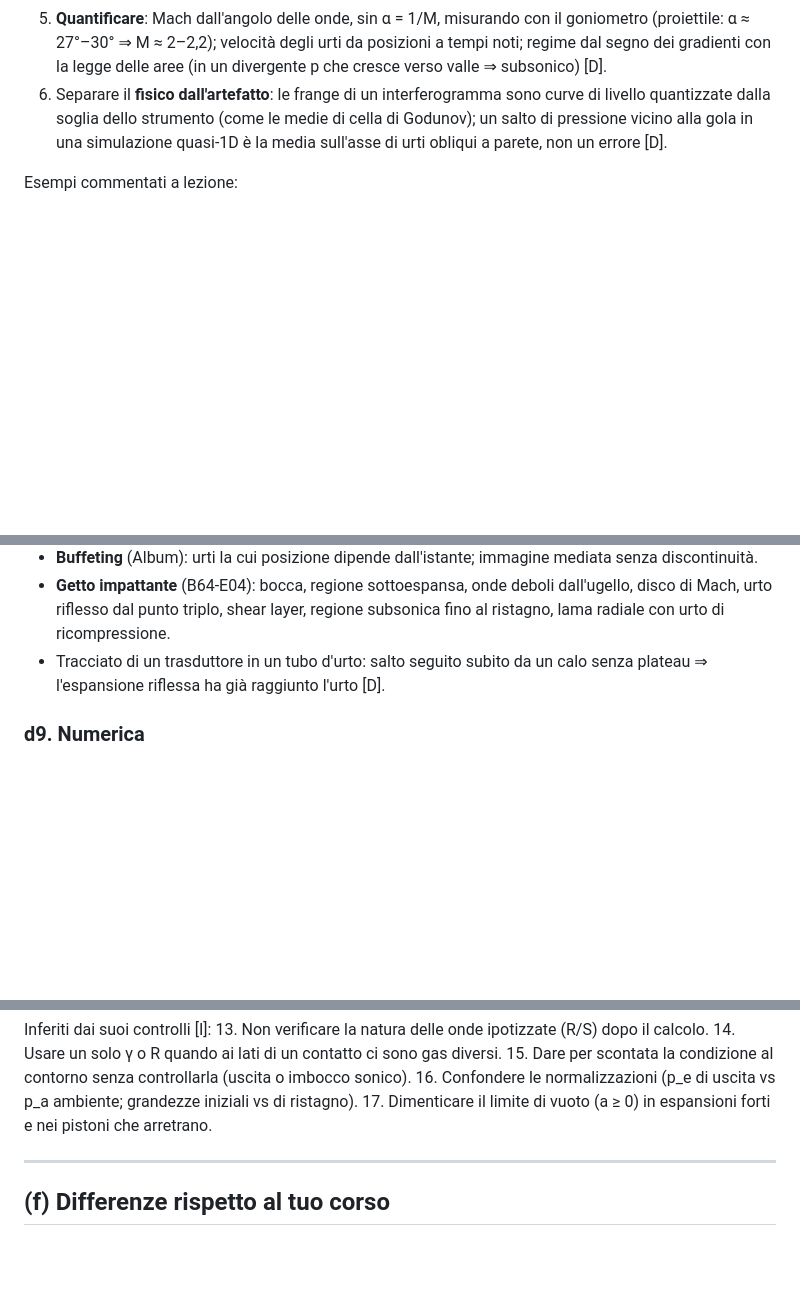
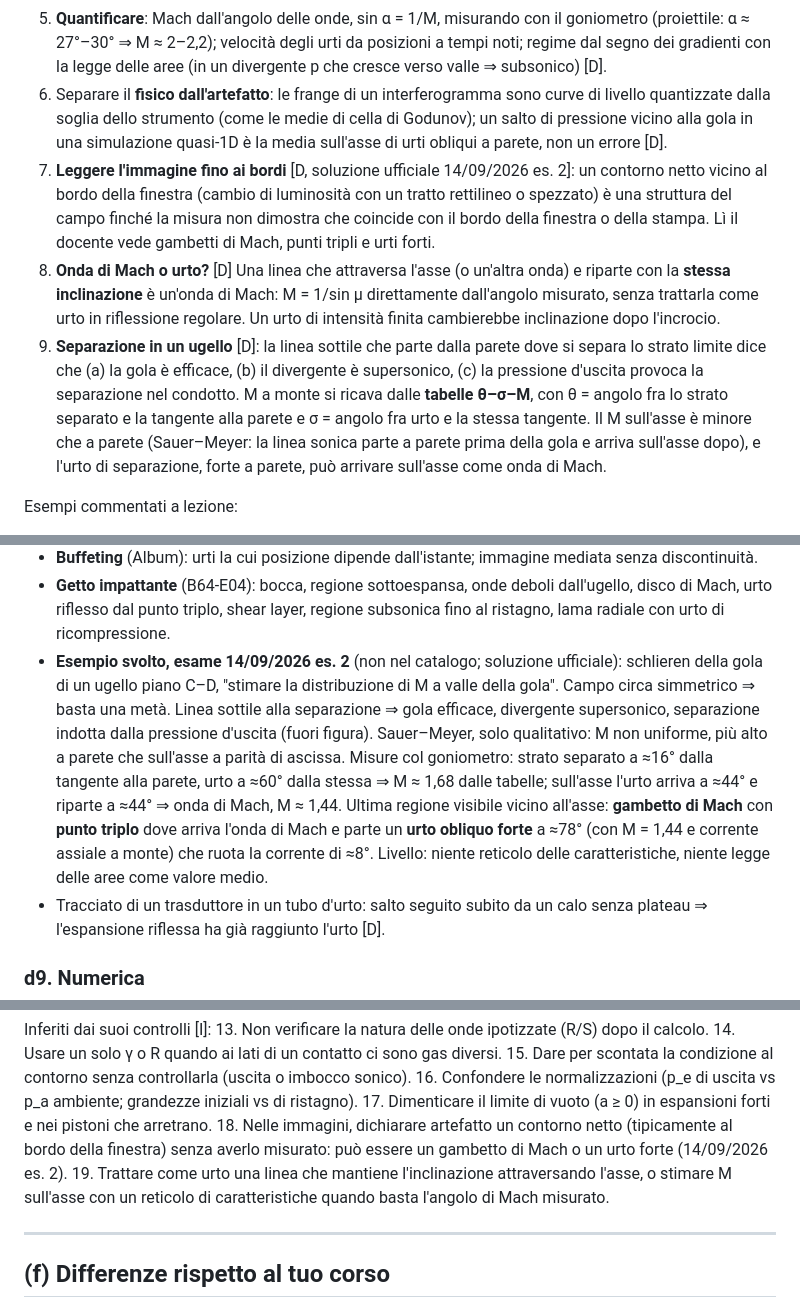
Before and after one commit to MrBingus8/Gasdynamics, a Markdown page: fonti/metodo_docente.md, 3 parts joined by grey strips. GitHub-like rendering; blank space fills up the shorter version.

Commit message:
metodo_docente: lezioni dalla soluzione ufficiale 14/09/2026 es. 2 (schlieren di ugello separato)
Protocollo d8 punti 7-9 (bordi dell'immagine, onda di Mach vs urto, separazione
in ugello), esempio svolto in d8, errori 18-19, riga nell'appendice.

Co-Authored-By: Claude Opus 5.5 (1M context) <noreply@anthropic.com>
Claude-Session: https://claude.ai/code/session_01E7AJgzZS8gBhXEfyyepynd

```diff
--- a/fonti/metodo_docente.md
+++ b/fonti/metodo_docente.md
@@ -260,6 +260,19 @@ teoria.
 6. Separare il **fisico dall'artefatto**: le frange di un interferogramma sono curve di livello quantizzate dalla
    soglia dello strumento (come le medie di cella di Godunov); un salto di pressione vicino alla gola in una
    simulazione quasi-1D è la media sull'asse di urti obliqui a parete, non un errore [D].
+7. **Leggere l'immagine fino ai bordi** [D, soluzione ufficiale 14/09/2026 es. 2]: un contorno netto vicino al bordo
+   della finestra (cambio di luminosità con un tratto rettilineo o spezzato) è una struttura del campo finché la
+   misura non dimostra che coincide con il bordo della finestra o della stampa. Lì il docente vede gambetti di Mach,
+   punti tripli e urti forti.
+8. **Onda di Mach o urto?** [D] Una linea che attraversa l'asse (o un'altra onda) e riparte con la **stessa
+   inclinazione** è un'onda di Mach: M = 1/sin μ direttamente dall'angolo misurato, senza trattarla come urto in
+   riflessione regolare. Un urto di intensità finita cambierebbe inclinazione dopo l'incrocio.
+9. **Separazione in un ugello** [D]: la linea sottile che parte dalla parete dove si separa lo strato limite dice che
+   (a) la gola è efficace, (b) il divergente è supersonico, (c) la pressione d'uscita provoca la separazione nel
+   condotto. M a monte si ricava dalle **tabelle θ–σ–M**, con θ = angolo fra lo strato separato e la tangente alla
+   parete e σ = angolo fra urto e la stessa tangente. Il M sull'asse è minore che a parete (Sauer–Meyer: la linea
+   sonica parte a parete prima della gola e arriva sull'asse dopo), e l'urto di separazione, forte a parete, può
+   arrivare sull'asse come onda di Mach.
 
 Esempi commentati a lezione:
 - **Avviamento di un ugello (interferogramma Saitō–Takayama)**: primary shock (u+a, veloce, sottile), interface
@@ -271,6 +284,15 @@ Esempi commentati a lezione:
 - **Buffeting** (Album): urti la cui posizione dipende dall'istante; immagine mediata senza discontinuità.
 - **Getto impattante** (B64-E04): bocca, regione sottoespansa, onde deboli dall'ugello, disco di Mach, urto riflesso
   dal punto triplo, shear layer, regione subsonica fino al ristagno, lama radiale con urto di ricompressione.
+- **Esempio svolto, esame 14/09/2026 es. 2** (non nel catalogo; soluzione ufficiale): schlieren della gola di un
+  ugello piano C–D, "stimare la distribuzione di M a valle della gola". Campo circa simmetrico ⇒ basta una metà.
+  Linea sottile alla separazione ⇒ gola efficace, divergente supersonico, separazione indotta dalla pressione
+  d'uscita (fuori figura). Sauer–Meyer, solo qualitativo: M non uniforme, più alto a parete che sull'asse a parità
+  di ascissa. Misure col goniometro: strato separato a ≈16° dalla tangente alla parete, urto a ≈60° dalla stessa
+  ⇒ M ≈ 1,68 dalle tabelle; sull'asse l'urto arriva a ≈44° e riparte a ≈44° ⇒ onda di Mach, M ≈ 1,44. Ultima
+  regione visibile vicino all'asse: **gambetto di Mach** con **punto triplo** dove arriva l'onda di Mach e parte un
+  **urto obliquo forte** a ≈78° (con M = 1,44 e corrente assiale a monte) che ruota la corrente di ≈8°. Livello: niente
+  reticolo delle caratteristiche, niente legge delle aree come valore medio.
 - Tracciato di un trasduttore in un tubo d'urto: salto seguito subito da un calo senza plateau ⇒ l'espansione riflessa
   ha già raggiunto l'urto [D].
 
@@ -313,6 +335,10 @@ Inferiti dai suoi controlli [I]:
 15. Dare per scontata la condizione al contorno senza controllarla (uscita o imbocco sonico).
 16. Confondere le normalizzazioni (p_e di uscita vs p_a ambiente; grandezze iniziali vs di ristagno).
 17. Dimenticare il limite di vuoto (a ≥ 0) in espansioni forti e nei pistoni che arretrano.
+18. Nelle immagini, dichiarare artefatto un contorno netto (tipicamente al bordo della finestra) senza averlo
+    misurato: può essere un gambetto di Mach o un urto forte (14/09/2026 es. 2).
+19. Trattare come urto una linea che mantiene l'inclinazione attraversando l'asse, o stimare M sull'asse con un
+    reticolo di caratteristiche quando basta l'angolo di Mach misurato.
 
 ---
 
```
Also changed, not shown: other parts of fonti/metodo_docente.md (+1 -0 lines).
